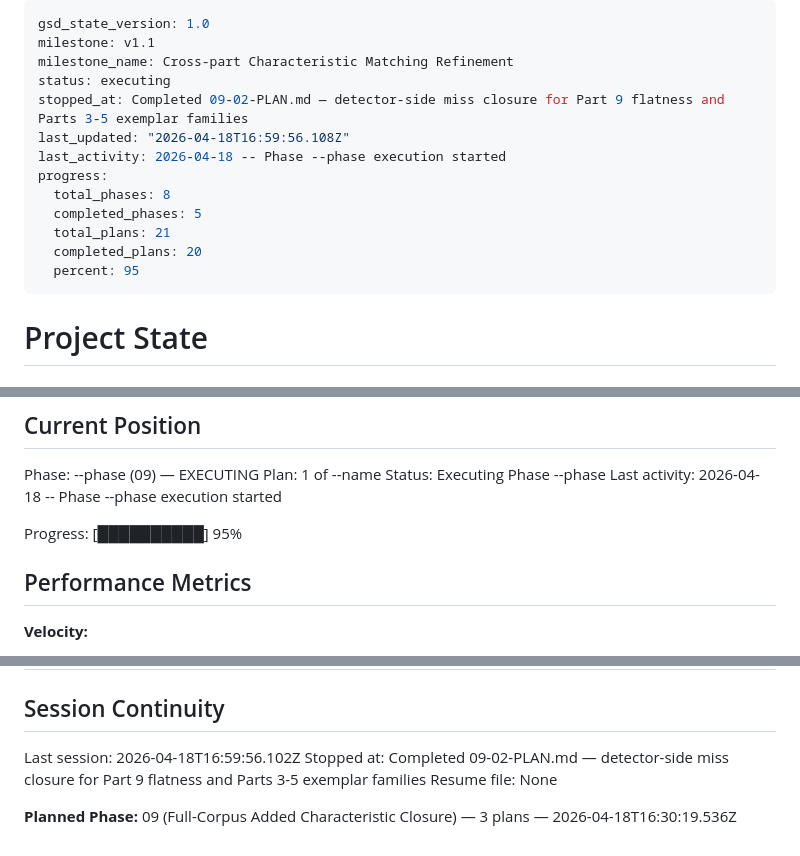
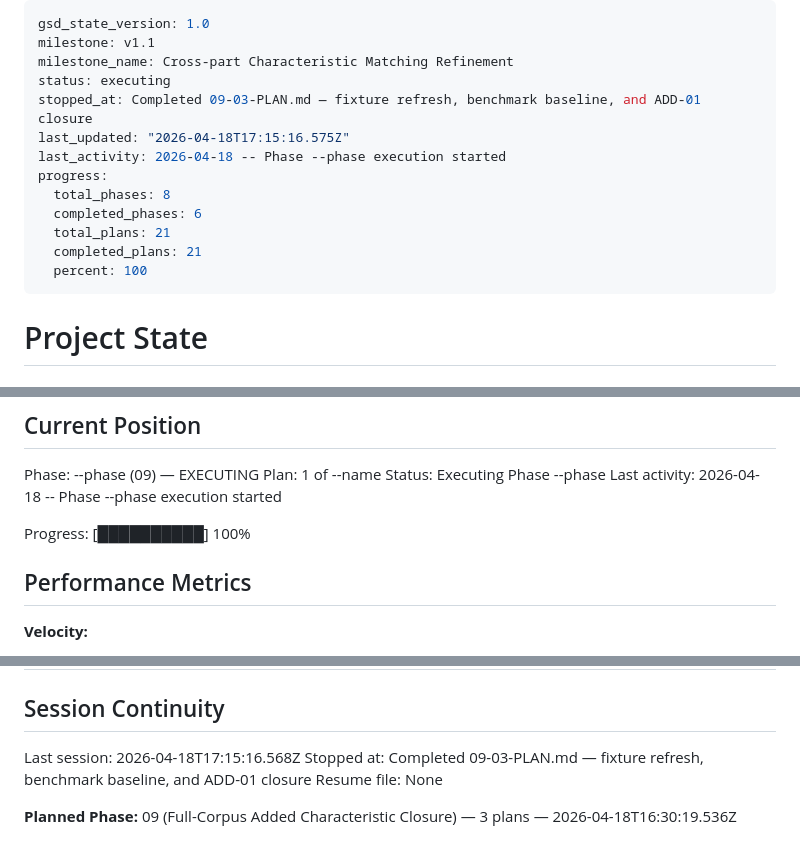
Before and after one commit to NukaW0rld/Revision-Reconciliation, a Markdown page: .planning/STATE.md, 3 parts joined by grey strips. Rendered like a GitHub page.

Commit message:
docs(09-03): complete fixture refresh and ADD-01 closure plan

```diff
--- a/.planning/STATE.md
+++ b/.planning/STATE.md
@@ -3,15 +3,15 @@ gsd_state_version: 1.0
 milestone: v1.1
 milestone_name: Cross-part Characteristic Matching Refinement
 status: executing
-stopped_at: Completed 09-02-PLAN.md — detector-side miss closure for Part 9 flatness and Parts 3-5 exemplar families
-last_updated: "2026-04-18T16:59:56.108Z"
+stopped_at: Completed 09-03-PLAN.md — fixture refresh, benchmark baseline, and ADD-01 closure
+last_updated: "2026-04-18T17:15:16.575Z"
 last_activity: 2026-04-18 -- Phase --phase execution started
 progress:
   total_phases: 8
-  completed_phases: 5
+  completed_phases: 6
   total_plans: 21
-  completed_plans: 20
-  percent: 95
+  completed_plans: 21
+  percent: 100
 ---
 
 # Project State
@@ -30,7 +30,7 @@ Plan: 1 of --name
 Status: Executing Phase --phase
 Last activity: 2026-04-18 -- Phase --phase execution started
 
-Progress: [██████████] 95%
+Progress: [██████████] 100%
 
 ## Performance Metrics
 
@@ -117,8 +120,8 @@ None yet.
 
 ## Session Continuity
 
-Last session: 2026-04-18T16:59:56.102Z
-Stopped at: Completed 09-02-PLAN.md — detector-side miss closure for Part 9 flatness and Parts 3-5 exemplar families
+Last session: 2026-04-18T17:15:16.568Z
+Stopped at: Completed 09-03-PLAN.md — fixture refresh, benchmark baseline, and ADD-01 closure
 Resume file: None
 
 **Planned Phase:** 09 (Full-Corpus Added Characteristic Closure) — 3 plans — 2026-04-18T16:30:19.536Z
```
Also changed, not shown: other parts of .planning/STATE.md (+3 -0 lines), 1 other file.
